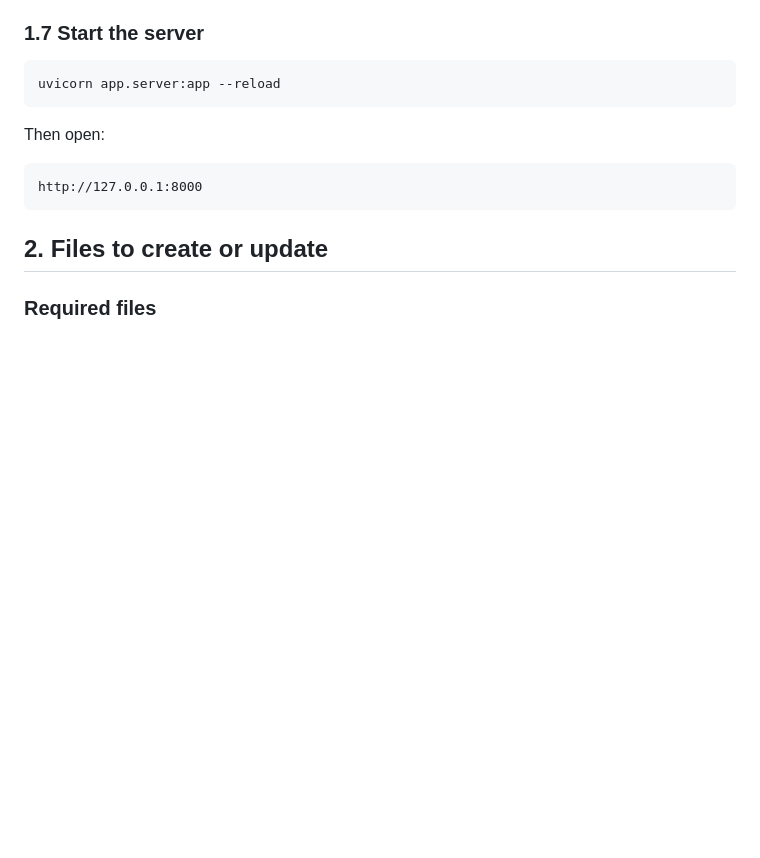
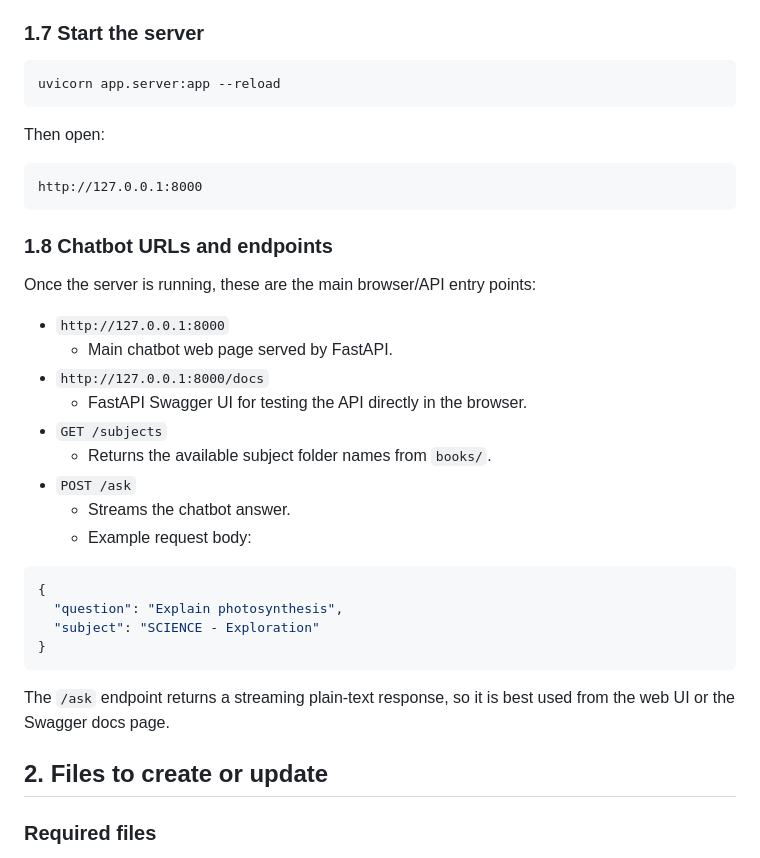
Before and after one commit to someshjain8157/TeacherAI, a Markdown page: README.md, the part around the change. GitHub-like rendering; blank space fills up the shorter version.

````diff
--- a/README.md
+++ b/README.md
@@ -92,6 +92,29 @@ Then open:
 ```text
 http://127.0.0.1:8000
 ```
+
+### 1.8 Chatbot URLs and endpoints
+
+Once the server is running, these are the main browser/API entry points:
+
+- `http://127.0.0.1:8000`
+  - Main chatbot web page served by FastAPI.
+- `http://127.0.0.1:8000/docs`
+  - FastAPI Swagger UI for testing the API directly in the browser.
+- `GET /subjects`
+  - Returns the available subject folder names from `books/`.
+- `POST /ask`
+  - Streams the chatbot answer.
+  - Example request body:
+
+```json
+{
+  "question": "Explain photosynthesis",
+  "subject": "SCIENCE - Exploration"
+}
+```
+
+The `/ask` endpoint returns a streaming plain-text response, so it is best used from the web UI or the Swagger docs page.
 
 ## 2. Files to create or update
 
````
